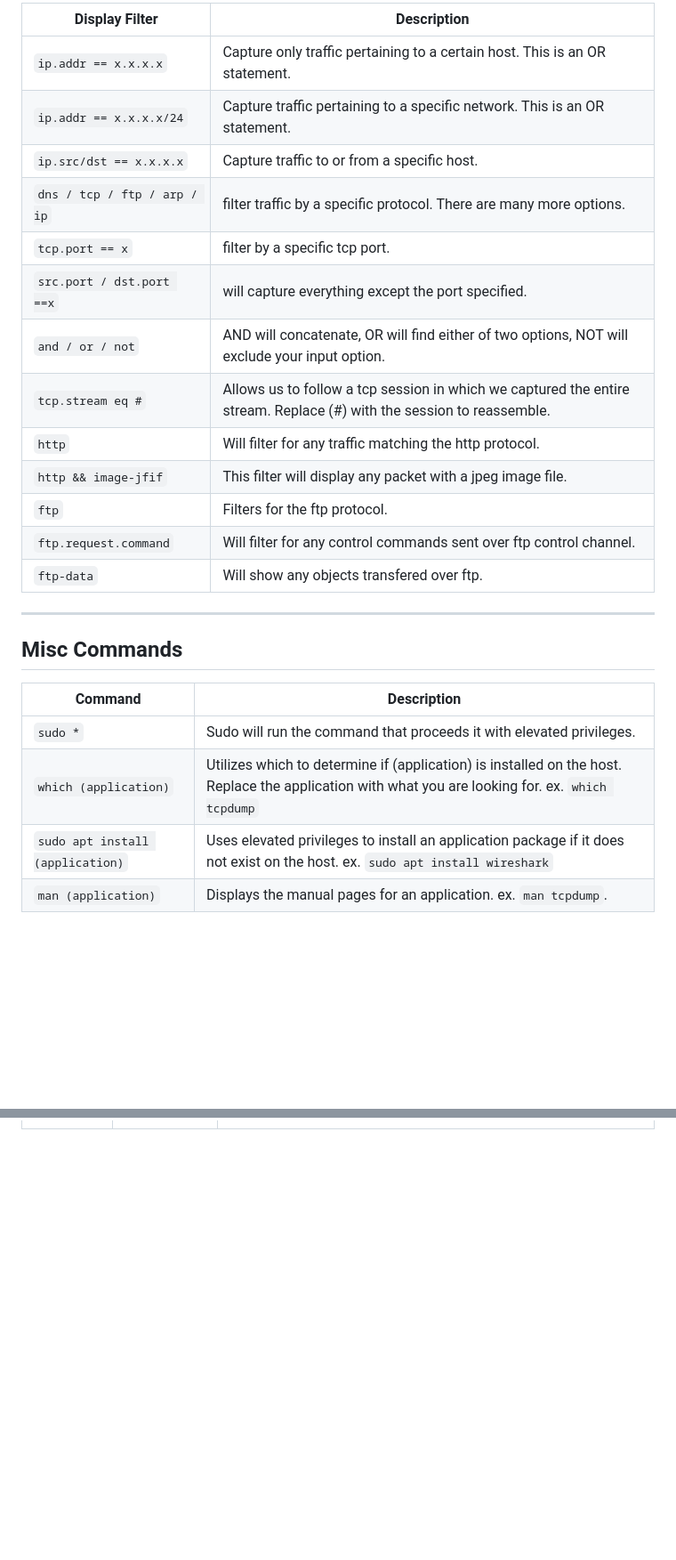
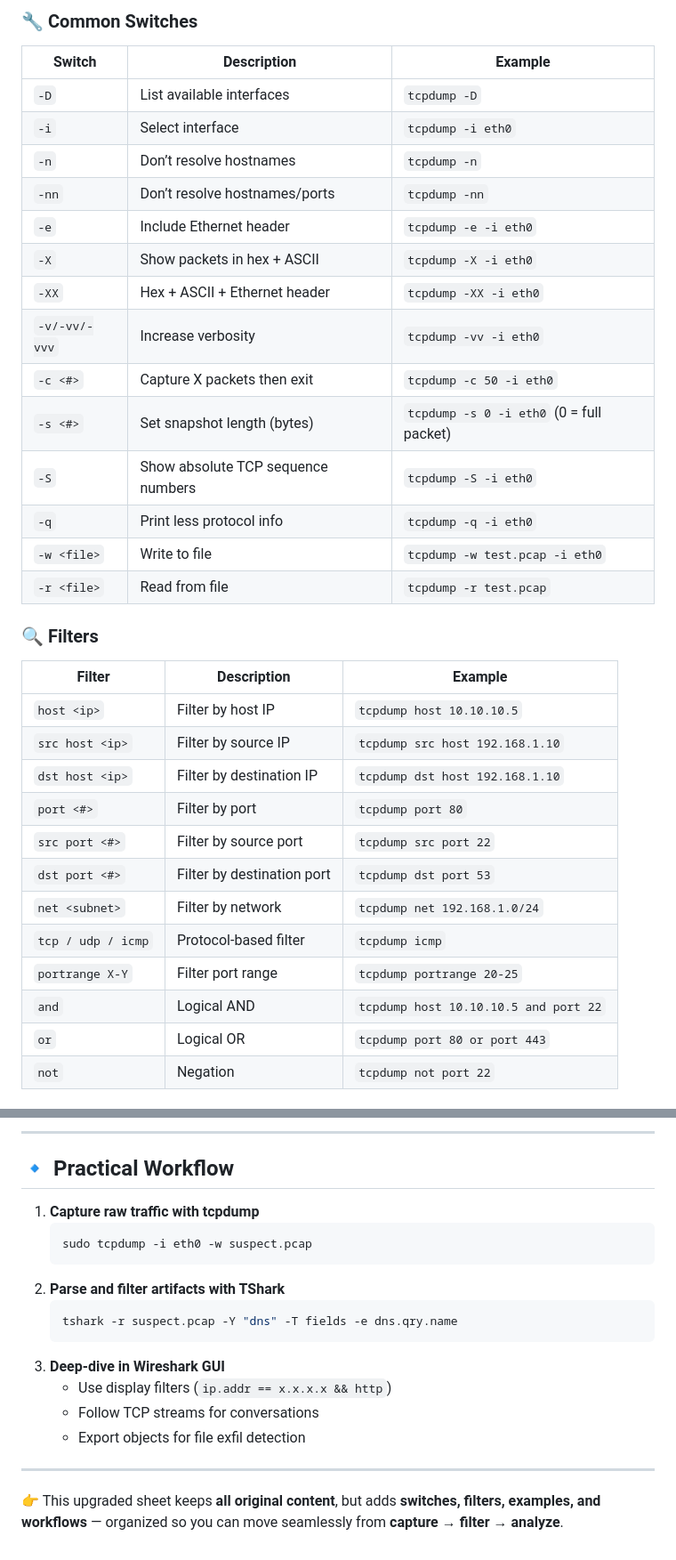
Before and after one commit to TheClasslessOne/Hack-The-Box--Certified-Defensive-Security-Analyst, a Markdown page: Cheat Sheets/cheatsheat-Intro to Network Traffic Analysis.md, 2 parts joined by grey strips. Shown: that part at 89% size. Rendered like a GitHub page; blank space fills up the shorter version.

````diff
--- a/Cheat Sheets/cheatsheat-Intro to Network Traffic Analysis.md
+++ b/Cheat Sheets/cheatsheat-Intro to Network Traffic Analysis.md
@@ -89,26 +17,35 @@ Keep in mind, unless you are utilizing root, `sudo` privileges will be required
 
- **Display Filter**   | **Description**   |
-| --------------|-------------------|
-| `ip.addr == x.x.x.x` | Capture only traffic pertaining to a certain host. This is an OR statement.           |
-| `ip.addr == x.x.x.x/24` | Capture traffic pertaining to a specific network. This is an OR statement. |
-| `ip.src/dst == x.x.x.x` | Capture traffic to or from a specific host. |
-| `dns / tcp / ftp / arp / ip` | filter traffic by a specific protocol. There are many more options.           |
-| `tcp.port == x` | filter by a specific tcp port.        |
-| `src.port / dst.port ==x`  | will capture everything except the port specified.         |
-| `and / or / not` | AND will concatenate, OR will find either of two options, NOT will exclude your input option.         |
-| `tcp.stream eq #` | Allows us to follow a tcp session in which we captured the entire stream. Replace (#) with the session to reassemble.  |
-| `http` | Will filter for any traffic matching the http protocol. |
-| `http && image-jfif` | This filter will display any packet with a jpeg image file. |
-| `ftp` | Filters for the ftp protocol. |
-| `ftp.request.command` | Will filter for any control commands sent over ftp control channel. |
-| `ftp-data` | Will show any objects transfered over ftp. |
+### 🔧 Common Switches
+| Switch | Description | Example |
+|--------|-------------|---------|
+| `-D` | List available interfaces | `tcpdump -D` |
+| `-i` | Select interface | `tcpdump -i eth0` |
+| `-n` | Don’t resolve hostnames | `tcpdump -n` |
+| `-nn` | Don’t resolve hostnames/ports | `tcpdump -nn` |
+| `-e` | Include Ethernet header | `tcpdump -e -i eth0` |
+| `-X` | Show packets in hex + ASCII | `tcpdump -X -i eth0` |
+| `-XX` | Hex + ASCII + Ethernet header | `tcpdump -XX -i eth0` |
+| `-v/-vv/-vvv` | Increase verbosity | `tcpdump -vv -i eth0` |
+| `-c <#>` | Capture X packets then exit | `tcpdump -c 50 -i eth0` |
+| `-s <#>` | Set snapshot length (bytes) | `tcpdump -s 0 -i eth0` (0 = full packet) |
+| `-S` | Show absolute TCP sequence numbers | `tcpdump -S -i eth0` |
+| `-q` | Print less protocol info | `tcpdump -q -i eth0` |
+| `-w <file>` | Write to file | `tcpdump -w test.pcap -i eth0` |
+| `-r <file>` | Read from file | `tcpdump -r test.pcap` |
 
-----
-## Misc Commands
-| **Command**   | **Description**   |
-| --------------|-------------------|
-| `sudo *` | Sudo will run the command that proceeds it with elevated privileges. |
-| `which (application)` | Utilizes which to determine if (application) is installed on the host. Replace the application with what you are looking for. ex. `which tcpdump` |
-| `sudo apt install (application)` | Uses elevated privileges to install an application package if it does not exist on the host. ex. `sudo apt install wireshark`|
-| `man (application)` | Displays the manual pages for an application. ex. `man tcpdump`. |
+### 🔍 Filters
+| Filter | Description | Example |
+|--------|-------------|---------|
+| `host <ip>` | Filter by host IP | `tcpdump host 10.10.10.5` |
+| `src host <ip>` | Filter by source IP | `tcpdump src host 192.168.1.10` |
+| `dst host <ip>` | Filter by destination IP | `tcpdump dst host 192.168.1.10` |
+| `port <#>` | Filter by port | `tcpdump port 80` |
+| `src port <#>` | Filter by source port | `tcpdump src port 22` |
+| `dst port <#>` | Filter by destination port | `tcpdump dst port 53` |
+| `net <subnet>` | Filter by network | `tcpdump net 192.168.1.0/24` |
+| `tcp / udp / icmp` | Protocol-based filter | `tcpdump icmp` |
+| `portrange X-Y` | Filter port range | `tcpdump portrange 20-25` |
+| `and` | Logical AND | `tcpdump host 10.10.10.5 and port 22` |
+| `or` | Logical OR | `tcpdump port 80 or port 443` |
+| `not` | Negation | `tcpdump not port 22` |
 
@@ -136,0 +176,19 @@ Keep in mind, unless you are utilizing root, `sudo` privileges will be required
+---
+
+## 🔹 Practical Workflow
+1. **Capture raw traffic with tcpdump**
+   ```bash
+   sudo tcpdump -i eth0 -w suspect.pcap
+   ```
+2. **Parse and filter artifacts with TShark**
+   ```bash
+   tshark -r suspect.pcap -Y "dns" -T fields -e dns.qry.name
+   ```
+3. **Deep-dive in Wireshark GUI**
+   - Use display filters (`ip.addr == x.x.x.x && http`)
+   - Follow TCP streams for conversations
+   - Export objects for file exfil detection
+
+---
+
+👉 This upgraded sheet keeps **all original content**, but adds **switches, filters, examples, and workflows** — organized so you can move seamlessly from **capture → filter → analyze**.
````
Also changed, not shown: other parts of Cheat Sheets/cheatsheat-Intro to Network Traffic Analysis.md (+134 -104 lines).
